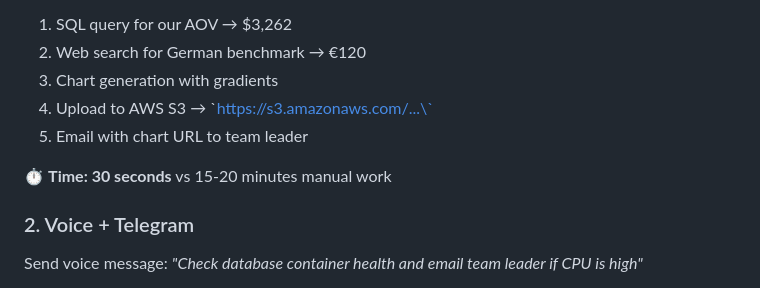
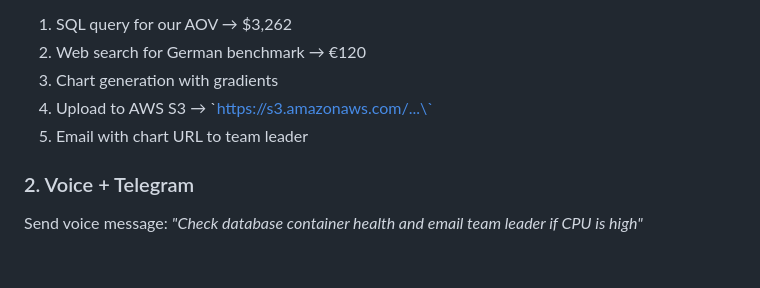
Before and after one commit to liran-mazor/BiAgent, a Markdown page: README.md, the part around the change. Rendered like a GitHub page; blank space fills up the shorter version.

```diff
--- a/README.md
+++ b/README.md
@@ -75,8 +75,6 @@ npm start "Compare our AOV to German e-commerce industry, create chart, email to
 4. Upload to AWS S3 → \`https://s3.amazonaws.com/...\`
 5. Email with chart URL to team leader
 
-⏱️ **Time: 30 seconds** vs 15-20 minutes manual work
-
 ### 2. Voice + Telegram
 Send voice message: *"Check database container health and email team leader if CPU is high"*
 
```
